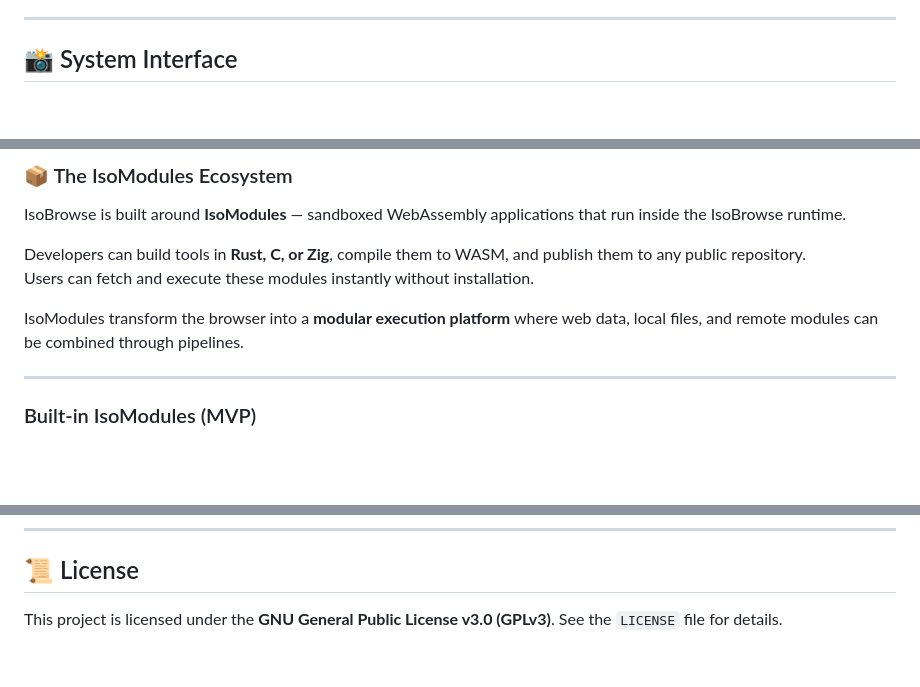
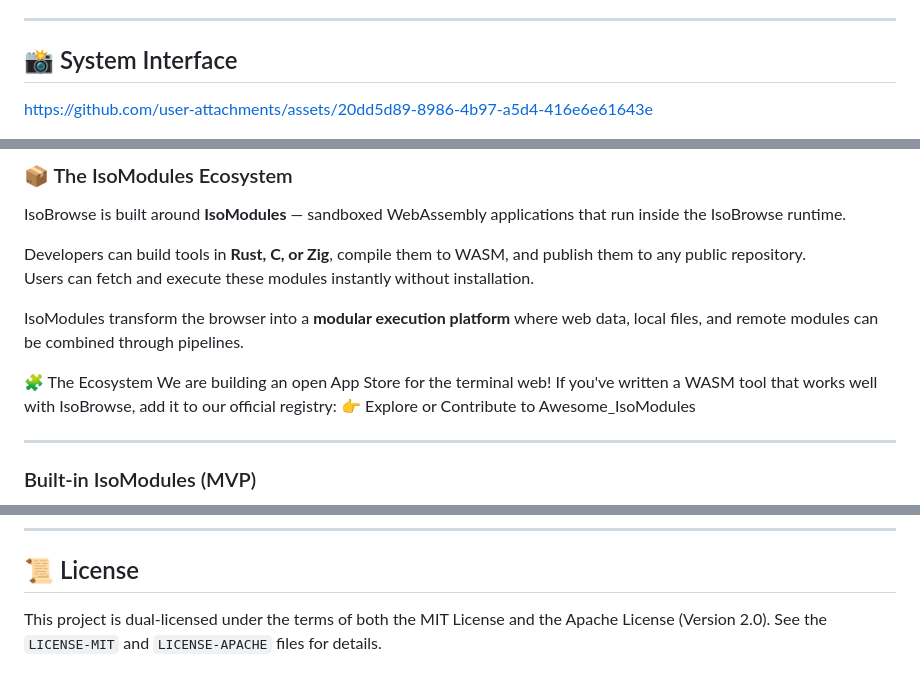
Before and after one commit to igtumt/isobrowse, a Markdown page: README.md, 3 parts joined by grey strips. Drawn GitHub-style; blank space fills up the shorter version.

```diff
--- a/README.md
+++ b/README.md
@@ -18,6 +18,8 @@ This allows users to intercept payloads, execute sandboxed WebAssembly modules,
 ---
 
 ## 📸 System Interface
+
+https://github.com/user-attachments/assets/20dd5d89-8986-4b97-a5d4-416e6e61643e
 
 <img src="assets/isobrowse_dashboard_v1.0.2.png" width="100%" alt="IsoBrowse Dashboard">
 <br>
@@ -67,6 +69,10 @@ Developers can build tools in **Rust, C, or Zig**, compile them to WASM, and pub
 Users can fetch and execute these modules instantly without installation.
 
 IsoModules transform the browser into a **modular execution platform** where web data, local files, and remote modules can be combined through pipelines.
+
+🧩 The Ecosystem
+We are building an open App Store for the terminal web! If you've written a WASM tool that works well with IsoBrowse, add it to our official registry:
+👉 Explore or Contribute to Awesome_IsoModules
 
 ---
 
@@ -202,4 +208,5 @@ Future development priorities will be heavily directed by developer adoption and
 ---
 
 ## 📜 License
-This project is licensed under the **GNU General Public License v3.0 (GPLv3)**. See the `LICENSE` file for details.
+This project is dual-licensed under the terms of both the MIT License and the Apache License (Version 2.0).
+See the `LICENSE-MIT` and `LICENSE-APACHE` files for details.
```
